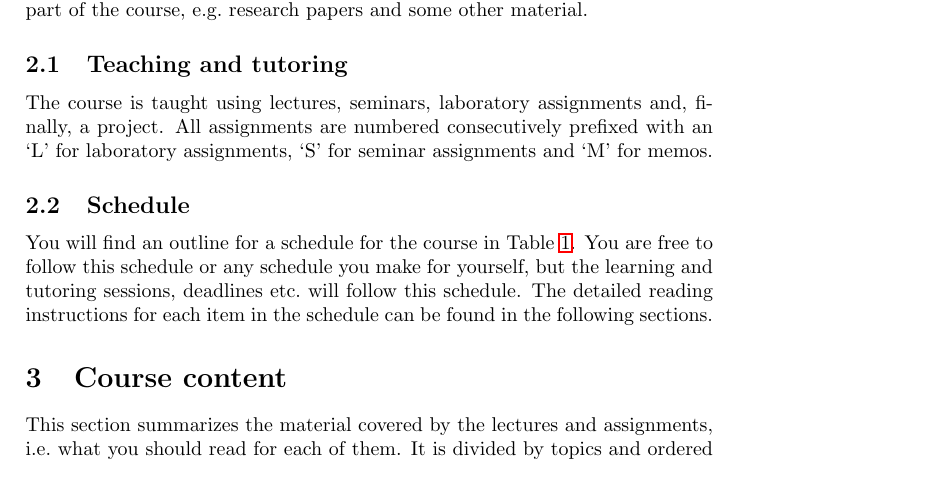
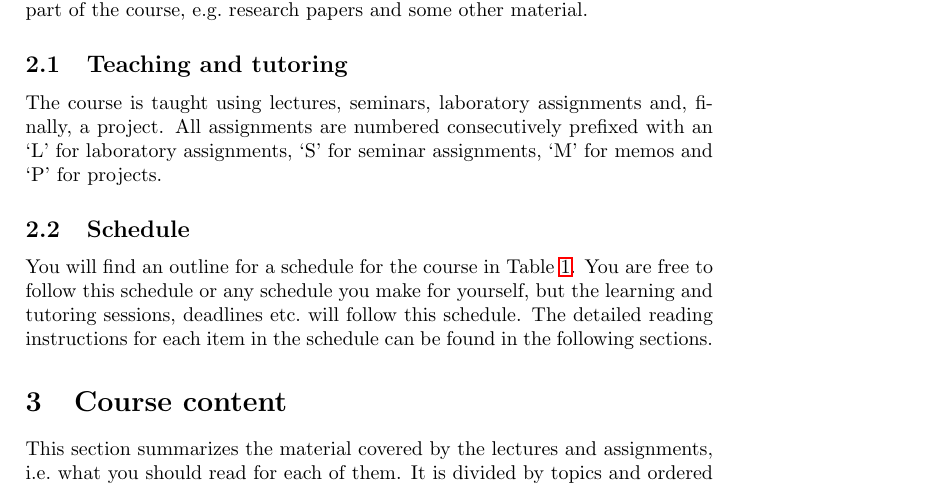
Before and after one commit to OpenSecEd/infosec, a LaTeX document (studyguide/studyguide.tex, which reads studyguide/contents.tex): part of page 2 of 6, cut so that both start at the same text. Compiled offline with pdfLaTeX; a LaTeX package or settings file that is missing is left out.

Commit message:
Adds prefix P for project in studyguide

```diff
--- a/studyguide/contents.tex
+++ b/studyguide/contents.tex
@@ -61,8 +61,8 @@ research papers and some other material.
 The course is taught using lectures, seminars, laboratory assignments and,
 finally, a project.
 All assignments are numbered consecutively prefixed with an \enquote{L} for
-laboratory assignments, \enquote{S} for seminar assignments and \enquote{M} for
-memos.
+laboratory assignments, \enquote{S} for seminar assignments, \enquote{M} for
+memos and \enquote{P} for projects.
 
 \subsection{Schedule}
 
```
